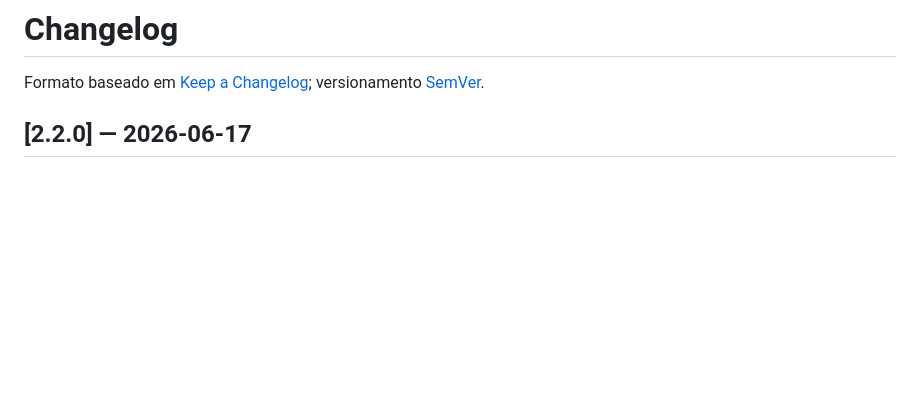
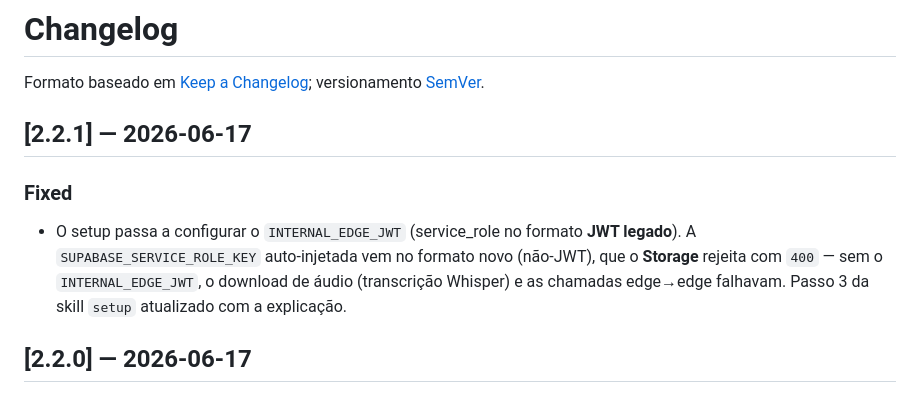
Before and after one commit to Expert-Integrado/whatsapp-agent, a Markdown page: CHANGELOG.md, the part around the change. GitHub-like rendering; blank space fills up the shorter version.

Commit message:
fix(setup): seta INTERNAL_EDGE_JWT (JWT legado) pro download de Storage (v2.2.1)
A SUPABASE_SERVICE_ROLE_KEY auto-injetada vem no formato novo (nao-JWT), que
o Storage rejeita com 400 - sem o INTERNAL_EDGE_JWT, o download de audio
(transcricao Whisper) e as chamadas edge->edge falhavam. Passo 3 da skill
setup atualizado com a explicacao.

Co-Authored-By: Claude Opus 4.8 (1M context) <noreply@anthropic.com>

```diff
--- a/CHANGELOG.md
+++ b/CHANGELOG.md
@@ -1,6 +1,11 @@
 # Changelog
 
 Formato baseado em [Keep a Changelog](https://keepachangelog.com/pt-BR/1.1.0/); versionamento [SemVer](https://semver.org/lang/pt-BR/).
+
+## [2.2.1] — 2026-06-17
+
+### Fixed
+- O setup passa a configurar o `INTERNAL_EDGE_JWT` (service_role no formato **JWT legado**). A `SUPABASE_SERVICE_ROLE_KEY` auto-injetada vem no formato novo (não-JWT), que o **Storage** rejeita com `400` — sem o `INTERNAL_EDGE_JWT`, o download de áudio (transcrição Whisper) e as chamadas edge→edge falhavam. Passo 3 da skill `setup` atualizado com a explicação.
 
 ## [2.2.0] — 2026-06-17
 
```
Also changed, not shown: README.md (+1 -1 lines), 1 other file.
